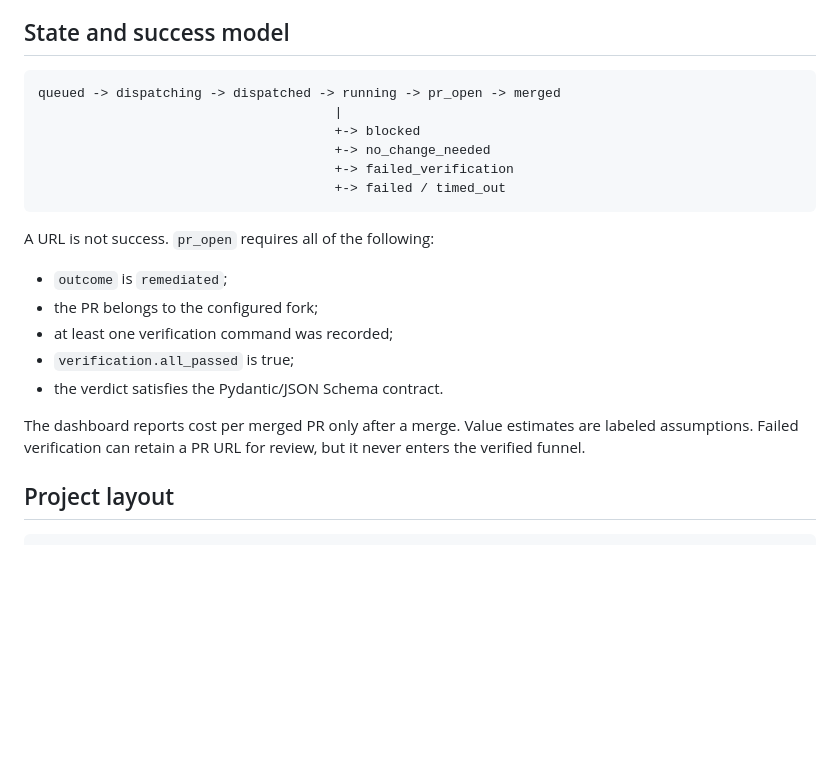
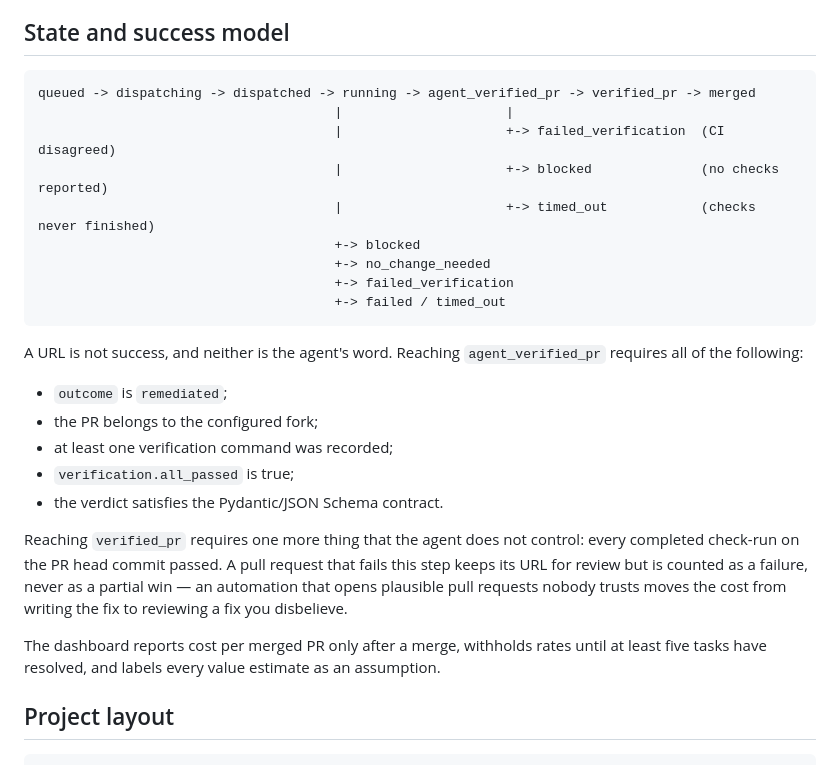
Before and after one commit to harry1174/remediation-gate, a Markdown page: README.md, the part around one of its changes. Rendered like a GitHub page; blank space fills up the shorter version.

````diff
--- a/README.md
+++ b/README.md
@@ -127,15 +154,19 @@ and comments again only after verification passes.
 ## State and success model
 
 ```text
-queued -> dispatching -> dispatched -> running -> pr_open -> merged
-                                      |
+queued -> dispatching -> dispatched -> running -> agent_verified_pr -> verified_pr -> merged
+                                      |                     |
+                                      |                     +-> failed_verification  (CI disagreed)
+                                      |                     +-> blocked              (no checks reported)
+                                      |                     +-> timed_out            (checks never finished)
                                       +-> blocked
                                       +-> no_change_needed
                                       +-> failed_verification
                                       +-> failed / timed_out
 ```
 
-A URL is not success. `pr_open` requires all of the following:
+A URL is not success, and neither is the agent's word. Reaching
+`agent_verified_pr` requires all of the following:
 
 - `outcome` is `remediated`;
 - the PR belongs to the configured fork;
@@ -143,9 +174,15 @@ A URL is not success. `pr_open` requires all of the following:
 - `verification.all_passed` is true;
 - the verdict satisfies the Pydantic/JSON Schema contract.
 
-The dashboard reports cost per merged PR only after a merge. Value estimates are
-labeled assumptions. Failed verification can retain a PR URL for review, but it
-never enters the verified funnel.
+Reaching `verified_pr` requires one more thing that the agent does not control:
+every completed check-run on the PR head commit passed. A pull request that
+fails this step keeps its URL for review but is counted as a failure, never as a
+partial win — an automation that opens plausible pull requests nobody trusts
+moves the cost from writing the fix to reviewing a fix you disbelieve.
+
+The dashboard reports cost per merged PR only after a merge, withholds rates
+until at least five tasks have resolved, and labels every value estimate as an
+assumption.
 
 ## Project layout
 
````
Also changed, not shown: other parts of README.md (+35 -8 lines).
